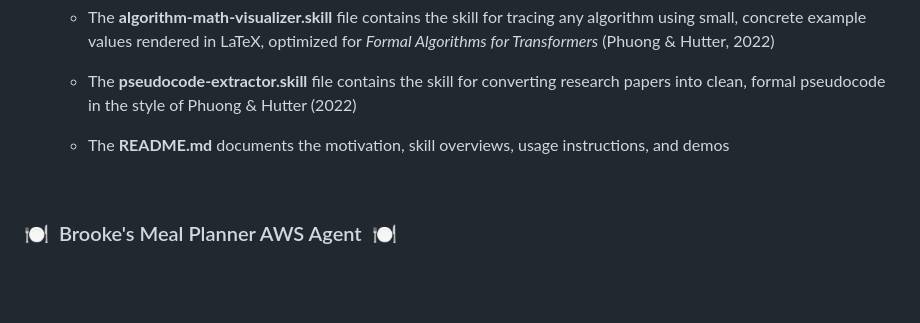
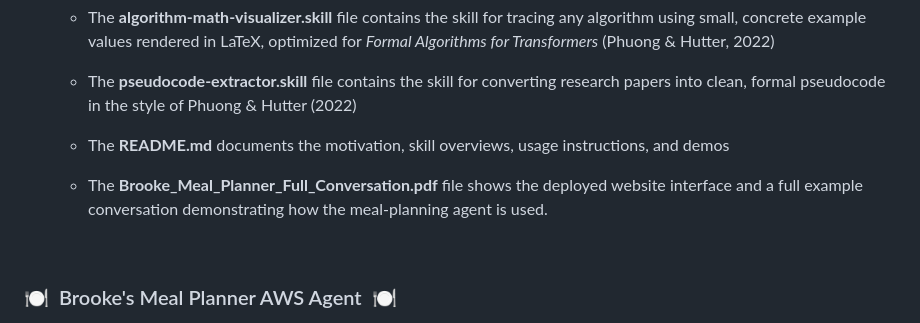
Before and after one commit to brookemstevens/brooke-stevens-portfolio, a Markdown page: README.md, the part around the change. Drawn GitHub-style; blank space fills up the shorter version.

Commit message:
Add PDF file description for AWS meal planner demo

```diff
--- a/README.md
+++ b/README.md
@@ -10,6 +10,8 @@
   - The **pseudocode-extractor.skill** file contains the skill for converting research papers into clean, formal pseudocode in the style of Phuong & Hutter (2022)
 
   - The **README.md** documents the motivation, skill overviews, usage instructions, and demos
+
+  - The **Brooke_Meal_Planner_Full_Conversation.pdf** file shows the deployed website interface and a full example conversation demonstrating how the meal-planning agent is used.
 
 &nbsp;
 
```
